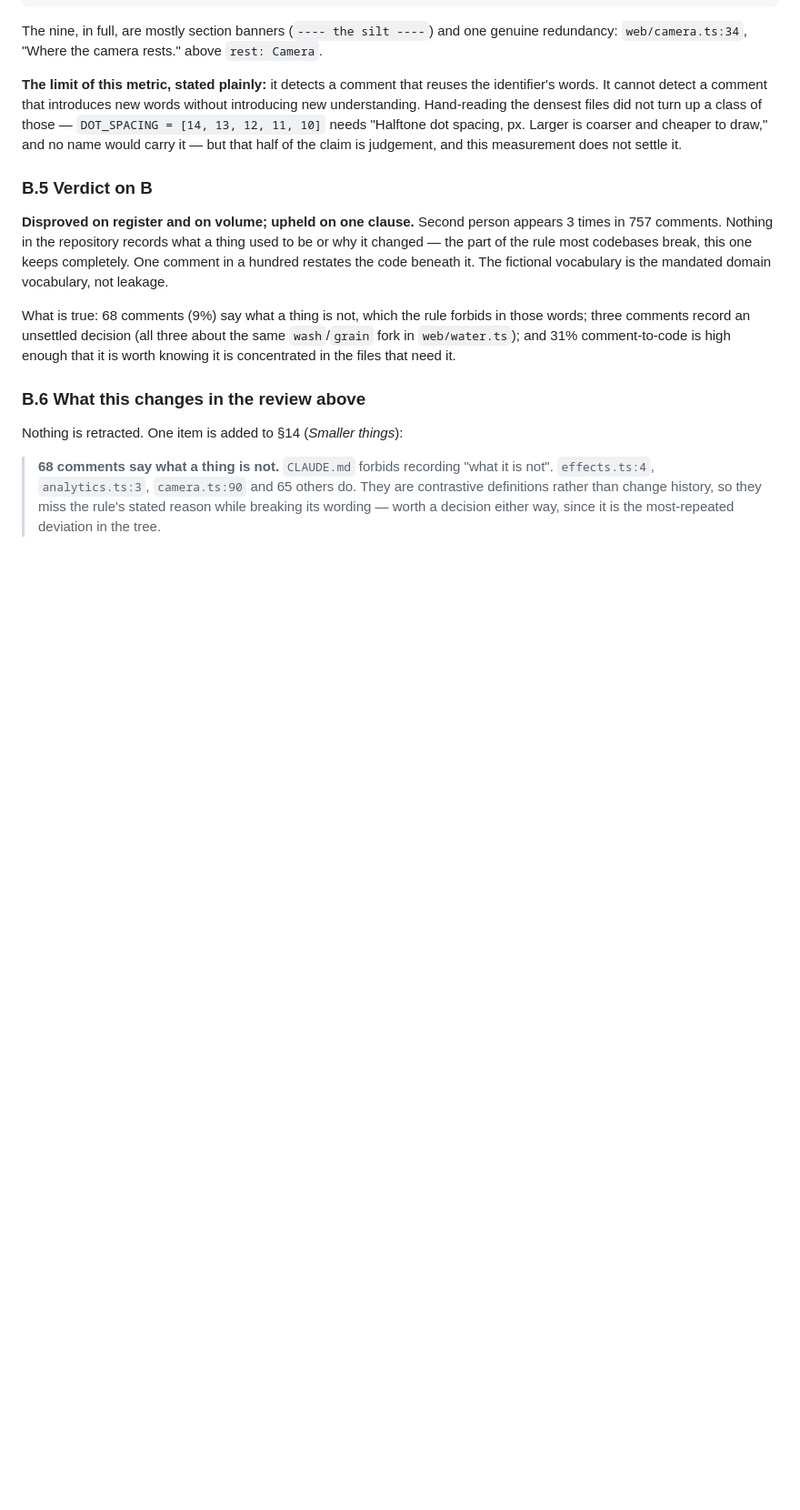
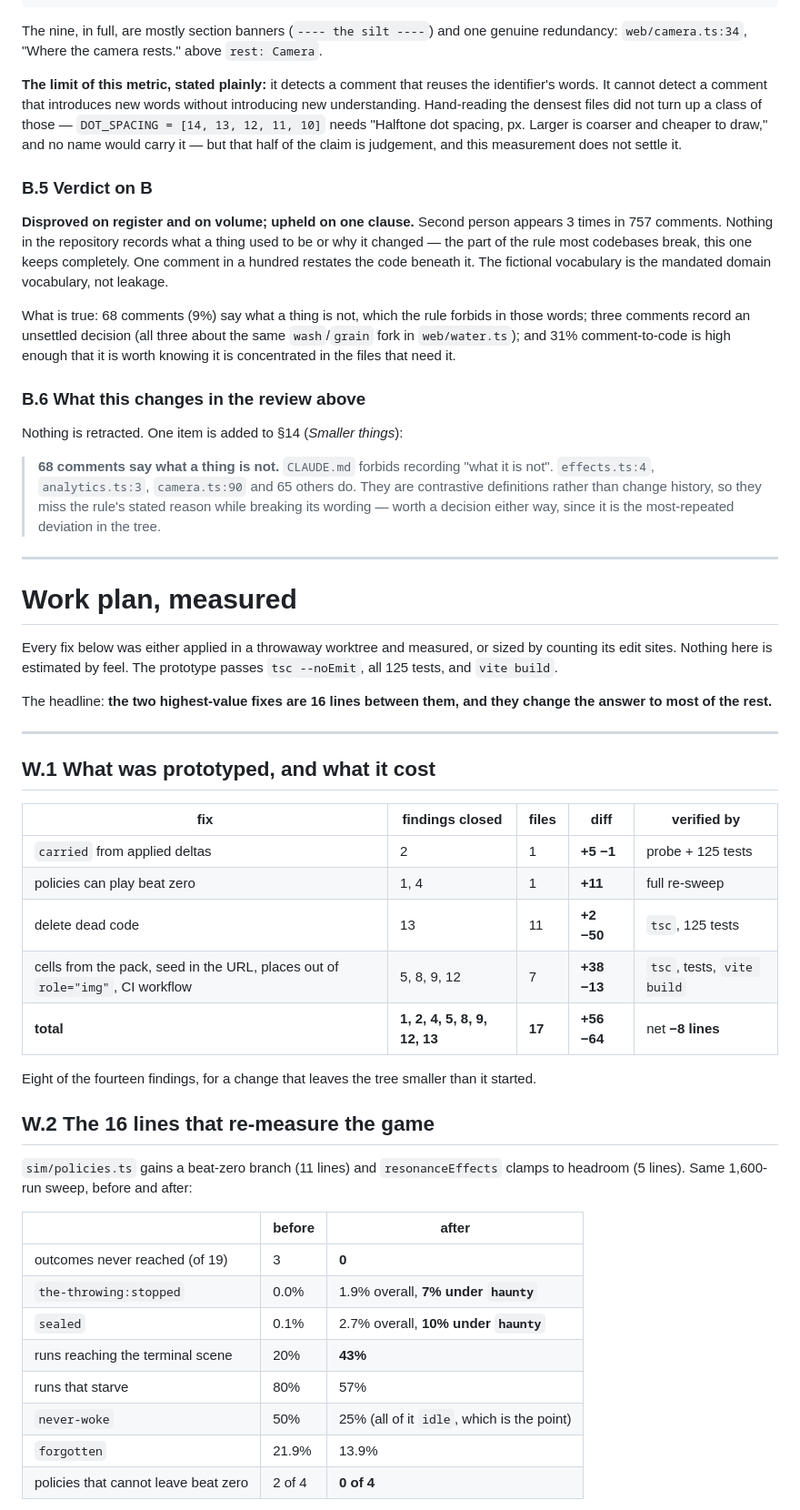
Before and after one commit to Career200/the-well, a Markdown page: docs/REVIEW.md, the part around one of its changes. Shown at 91% size. Rendered like a GitHub page; blank space fills up the shorter version.

```diff
--- a/docs/REVIEW.md
+++ b/docs/REVIEW.md
@@ -988,3 +993,46 @@ Nothing is retracted. One item is added to §14 (*Smaller things*):
 > They are contrastive definitions rather than change history, so they miss the
 > rule's stated reason while breaking its wording — worth a decision either way,
 > since it is the most-repeated deviation in the tree.
+
+---
+
+# Work plan, measured
+
+Every fix below was either applied in a throwaway worktree and measured, or
+sized by counting its edit sites. Nothing here is estimated by feel. The
+prototype passes `tsc --noEmit`, all 125 tests, and `vite build`.
+
+The headline: **the two highest-value fixes are 16 lines between them, and they
+change the answer to most of the rest.**
+
+---
+
+## W.1 What was prototyped, and what it cost
+
+| fix | findings closed | files | diff | verified by |
+| --- | --- | --- | --- | --- |
+| `carried` from applied deltas | 2 | 1 | **+5 −1** | probe + 125 tests |
+| policies can play beat zero | 1, 4 | 1 | **+11** | full re-sweep |
+| delete dead code | 13 | 11 | **+2 −50** | `tsc`, 125 tests |
+| cells from the pack, seed in the URL, places out of `role="img"`, CI workflow | 5, 8, 9, 12 | 7 | **+38 −13** | `tsc`, tests, `vite build` |
+| **total** | **1, 2, 4, 5, 8, 9, 12, 13** | **17** | **+56 −64** | net **−8 lines** |
+
+Eight of the fourteen findings, for a change that leaves the tree smaller than
+it started.
+
+## W.2 The 16 lines that re-measure the game
+
+`sim/policies.ts` gains a beat-zero branch (11 lines) and `resonanceEffects`
+clamps to headroom (5 lines). Same 1,600-run sweep, before and after:
+
+| | before | after |
+| --- | --- | --- |
+| outcomes never reached (of 19) | 3 | **0** |
+| `the-throwing:stopped` | 0.0% | 1.9% overall, **7% under `haunty`** |
+| `sealed` | 0.1% | 2.7% overall, **10% under `haunty`** |
+| runs reaching the terminal scene | 20% | **43%** |
+| runs that starve | 80% | 57% |
+| `never-woke` | 50% | 25% (all of it `idle`, which is the point) |
+| `forgotten` | 21.9% | 13.9% |
+| policies that cannot leave beat zero | 2 of 4 | **0 of 4** |
+
```
Also changed, not shown: other parts of docs/REVIEW.md (+47 -2 lines).
